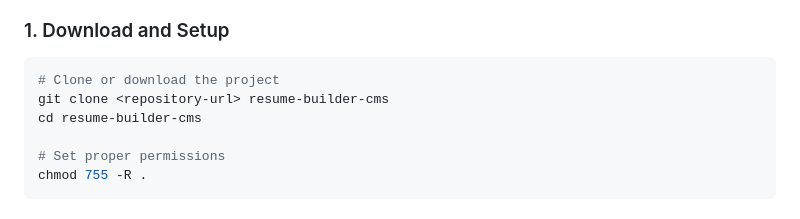
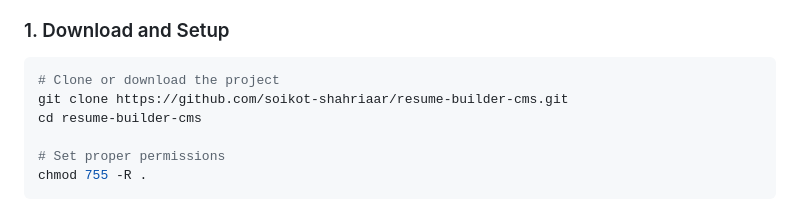
Before and after one commit to soikot-shahriaar/resume-builder-cms, a Markdown page: README.md, the part around the change. Rendered like a GitHub page.

Commit message:
resume-builder-cms v1.0

````diff
--- a/README.md
+++ b/README.md
@@ -119,7 +119,7 @@ resume-builder-cms/
 ### 1. Download and Setup
 ```bash
 # Clone or download the project
-git clone <repository-url> resume-builder-cms
+git clone https://github.com/soikot-shahriaar/resume-builder-cms.git
 cd resume-builder-cms
 
 # Set proper permissions
````
